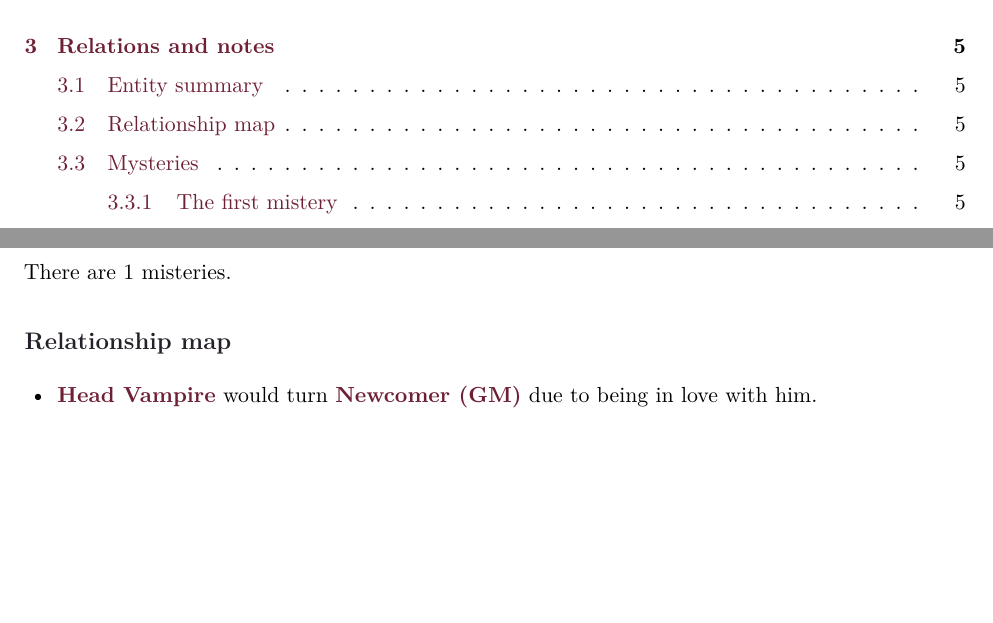
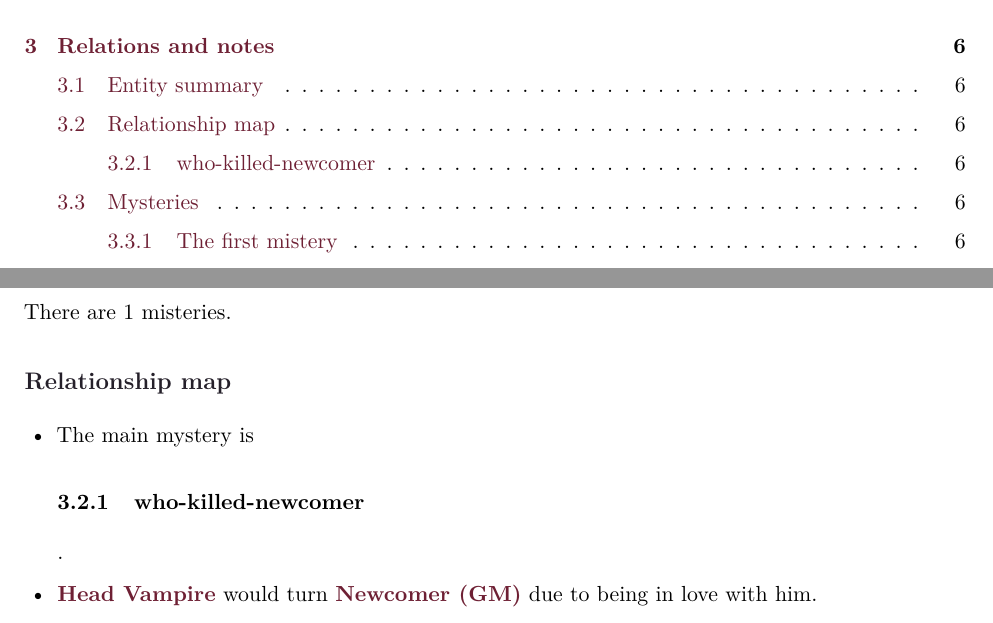
Before and after one commit to r-a-p-goncalo/murder_mistery_template, a LaTeX document (murder_mystery.tex, which reads content/relations-and-notes.tex): two parts of pages 2 and 6 of 11 before the commit and two parts of pages 2 and 7 of 12 after it, joined at a grey line, cut so that both start at the same text, the shorter picture padded with empty space. Compiled offline with pdfLaTeX.

Commit message:
Update relations-and-notes.tex

```diff
--- a/content/relations-and-notes.tex
+++ b/content/relations-and-notes.tex
@@ -5,6 +5,9 @@
 
 \subsection{Relationship map}
 \begin{itemize}
+
+  \item The main mystery is \Mystery{who-killed-newcomer}.
+
   \item \Character{vampirehead} would turn \Character{newcomer} due to being in love with him.
 
   \item \Character{lover} was having a secret relation with \Character{newcomer}
```
